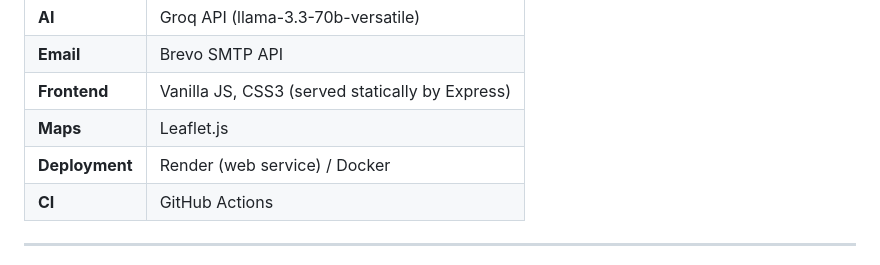
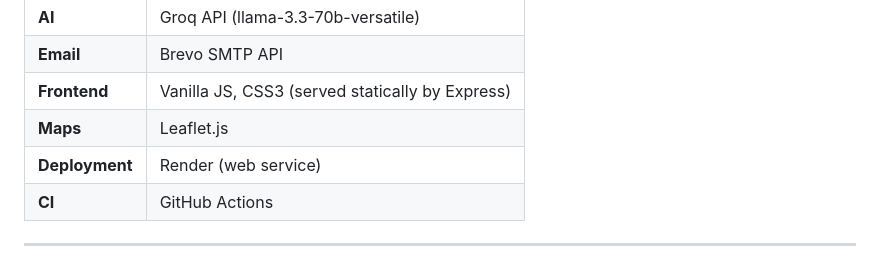
Before and after one commit to humbeaniket2006-max/My_EHMR, a Markdown page: README.md, the part around the change. Drawn GitHub-style.

```diff
--- a/README.md
+++ b/README.md
@@ -18,7 +18,7 @@ A full-stack electronic health management system built for senior care facilitie
 | **Email** | Brevo SMTP API |
 | **Frontend** | Vanilla JS, CSS3 (served statically by Express) |
 | **Maps** | Leaflet.js |
-| **Deployment** | Render (web service) / Docker |
+| **Deployment** | Render (web service) |
 | **CI** | GitHub Actions |
 
 ---
```
